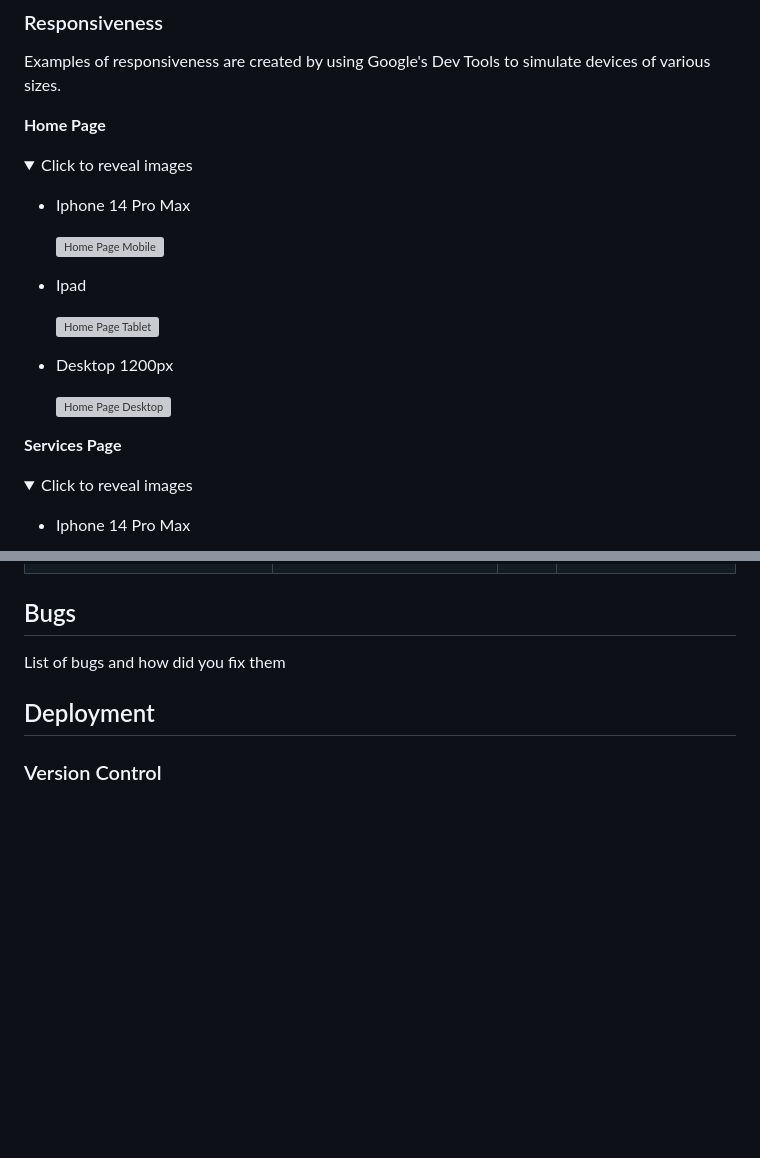
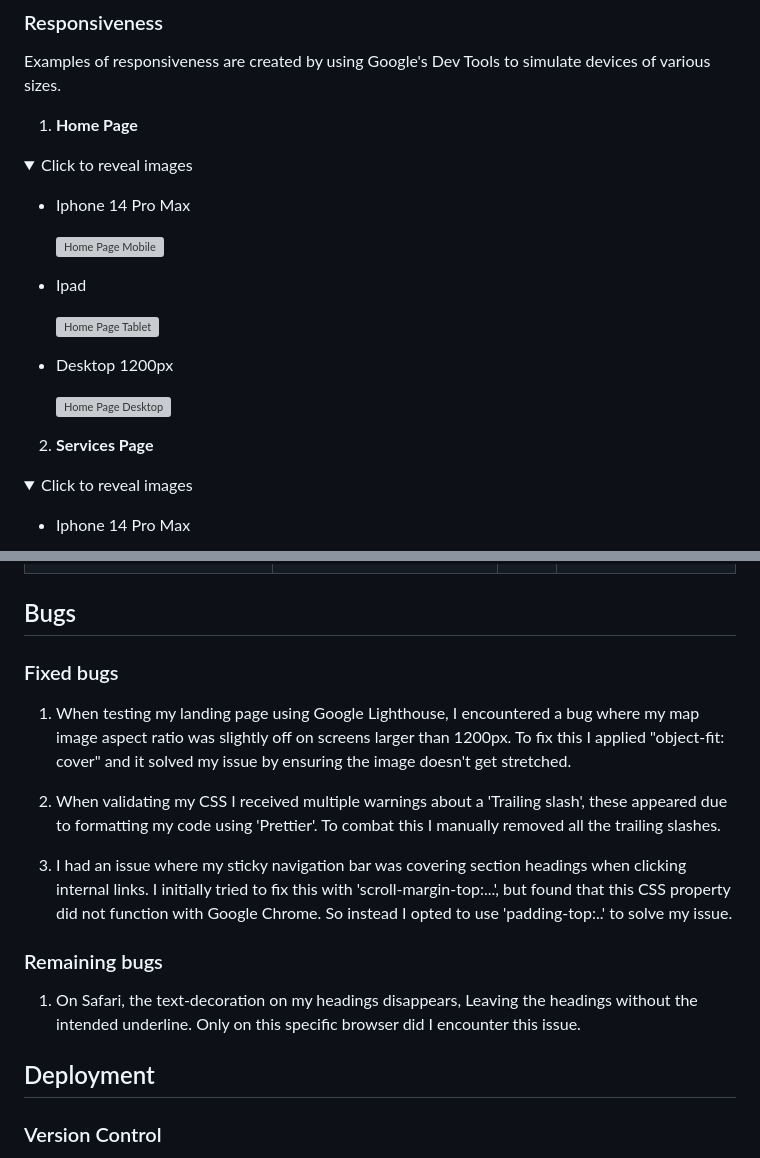
Before and after one commit to AlexThoma5/S-and-S-care-mp1, a Markdown page: README.md, 2 parts joined by grey strips. Rendered like a GitHub page; folded sections open; blank space fills up the shorter version; grey boxes are pictures that could not be loaded.

Commit message:
docs: update bugs section

```diff
--- a/README.md
+++ b/README.md
@@ -344,7 +344,7 @@ All tests were successfully completed, ensuring a smooth user experience across
 
 Examples of responsiveness are created by using Google's Dev Tools to simulate devices of various sizes.
 
-**Home Page**
+1. **Home Page**
 
 <details><summary>Click to reveal images</summary>
 
@@ -362,7 +362,7 @@ Examples of responsiveness are created by using Google's Dev Tools to simulate d
 
 </details>
 
-**Services Page**
+2. **Services Page**
 
 <details><summary>Click to reveal images</summary>
 
@@ -424,7 +424,17 @@ As a new customer, I want to know what locations these services are offered in,
 
 ## Bugs
 
-List of bugs and how did you fix them
+### Fixed bugs
+
+1. When testing my landing page using Google Lighthouse, I encountered a bug where my map image aspect ratio was slightly off on screens larger than 1200px. To fix this I applied "object-fit: cover" and it solved my issue by ensuring the image doesn't get stretched.
+
+2. When validating my CSS I received multiple warnings about a 'Trailing slash', these appeared due to formatting my code using 'Prettier'. To combat this I manually removed all the trailing slashes.
+
+3. I had an issue where my sticky navigation bar was covering section headings when clicking internal links. I initially tried to fix this with 'scroll-margin-top:...', but found that this CSS property did not function with Google Chrome. So instead I opted to use 'padding-top:..' to solve my issue.
+
+### Remaining bugs
+
+1. On Safari, the text-decoration on my headings disappears, Leaving the headings without the intended underline. Only on this specific browser did I encounter this issue.
 
 ## Deployment
 
```
Also changed, not shown: other parts of README.md (+1 -1 lines).
